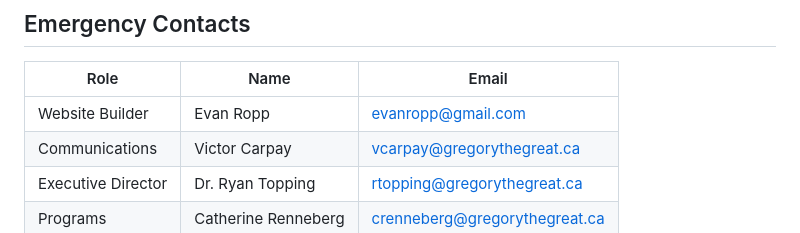
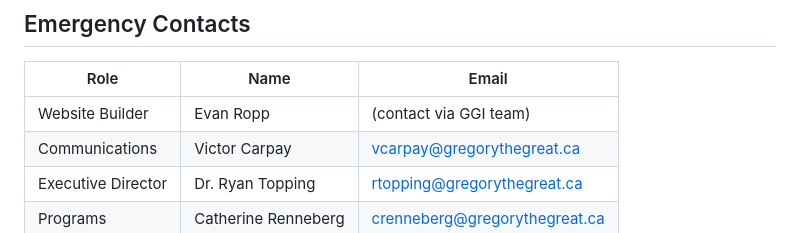
Before and after one commit to Evanr-web/ggi-website, a Markdown page: ARCHITECTURE.md, the part around the change. GitHub-like rendering.

Commit message:
Remove personal email from ARCHITECTURE.md

```diff
--- a/ARCHITECTURE.md
+++ b/ARCHITECTURE.md
@@ -156,7 +156,7 @@ Build time: ~1–2 seconds. Deploy time: ~30–60 seconds including CDN propagat
 
 | Role | Name | Email |
 |------|------|-------|
-| Website Builder | Evan Ropp | evanropp@gmail.com |
+| Website Builder | Evan Ropp | (contact via GGI team) |
 | Communications | Victor Carpay | vcarpay@gregorythegreat.ca |
 | Executive Director | Dr. Ryan Topping | rtopping@gregorythegreat.ca |
 | Programs | Catherine Renneberg | crenneberg@gregorythegreat.ca |
```
